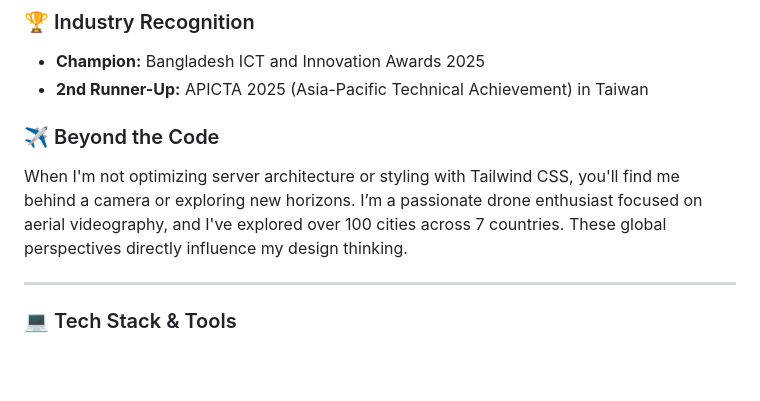
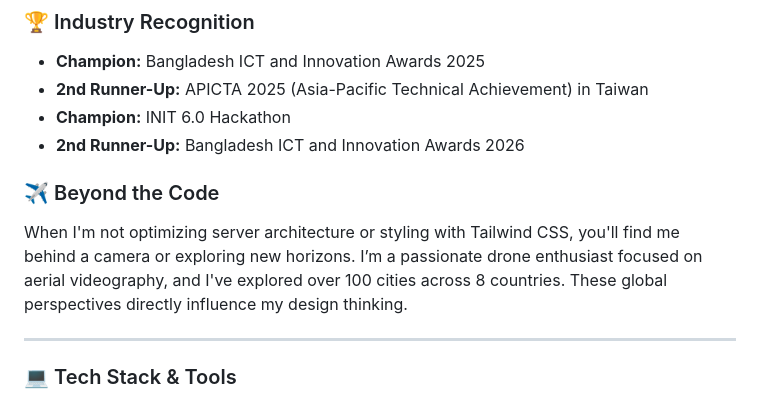
Before and after one commit to amiayon8/amiayon8, a Markdown page: README.md, the part around the change. Rendered like a GitHub page; blank space fills up the shorter version.

```diff
--- a/README.md
+++ b/README.md
@@ -16,9 +16,11 @@ Whether I'm architecting a luxury storefront or a complex restaurant management
 ### 🏆 Industry Recognition
 *   **Champion:** Bangladesh ICT and Innovation Awards 2025
 *   **2nd Runner-Up:** APICTA 2025 (Asia-Pacific Technical Achievement) in Taiwan
+*   **Champion:** INIT 6.0 Hackathon
+*   **2nd Runner-Up:** Bangladesh ICT and Innovation Awards 2026
 
 ### ✈️ Beyond the Code
-When I'm not optimizing server architecture or styling with Tailwind CSS, you'll find me behind a camera or exploring new horizons. I’m a passionate drone enthusiast focused on aerial videography, and I've explored over 100 cities across 7 countries. These global perspectives directly influence my design thinking.
+When I'm not optimizing server architecture or styling with Tailwind CSS, you'll find me behind a camera or exploring new horizons. I’m a passionate drone enthusiast focused on aerial videography, and I've explored over 100 cities across 8 countries. These global perspectives directly influence my design thinking.
 
 ---
 
```
